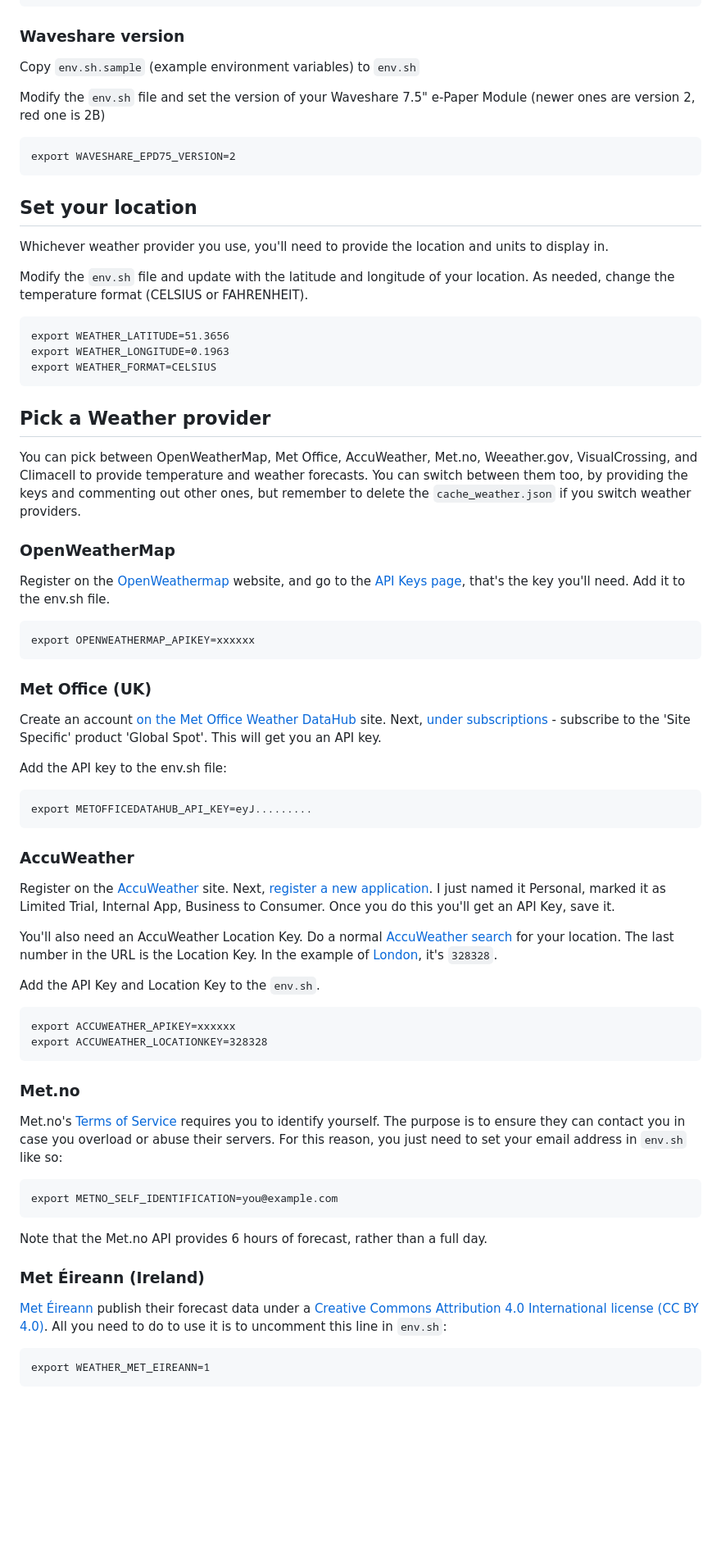
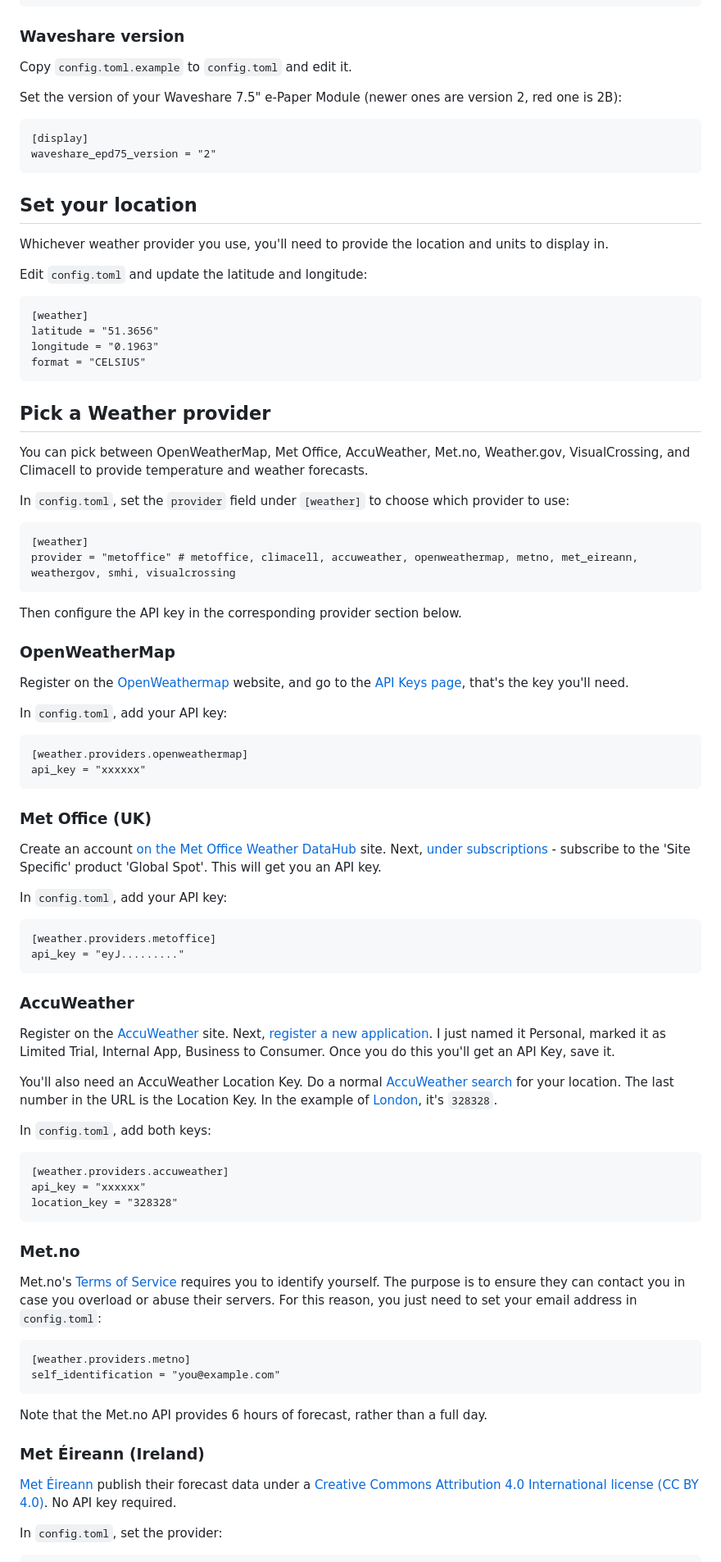
Before and after one commit to mendhak/waveshare-epaper-display, a Markdown page: README.md, the part around one of its changes. Shown at 82% size. Rendered like a GitHub page; blank space fills up the shorter version.

Commit message:
Replace references to env.sh with config.toml

```diff
--- a/README.md
+++ b/README.md
@@ -90,43 +90,53 @@ This should create a `/home/pi/waveshare-epaper-display` directory.
 
 ### Waveshare version
 
-Copy `env.sh.sample` (example environment variables) to `env.sh`
+Copy `config.toml.example` to `config.toml` and edit it.
 
-Modify the `env.sh` file and set the version of your Waveshare 7.5" e-Paper Module  (newer ones are version 2, red one is 2B)
+Set the version of your Waveshare 7.5" e-Paper Module (newer ones are version 2, red one is 2B):
 
-    export WAVESHARE_EPD75_VERSION=2
+    [display]
+    waveshare_epd75_version = "2"
 
 ## Set your location
 
 Whichever weather provider you use, you'll need to provide the location and units to display in.
 
-Modify the `env.sh` file and update with the latitude and longitude of your location.
-As needed, change the temperature format (CELSIUS or FAHRENHEIT).
+Edit `config.toml` and update the latitude and longitude:
 
-    export WEATHER_LATITUDE=51.3656
-    export WEATHER_LONGITUDE=0.1963
-    export WEATHER_FORMAT=CELSIUS
+    [weather]
+    latitude = "51.3656"
+    longitude = "0.1963"
+    format = "CELSIUS"
 
 ## Pick a Weather provider
 
-You can pick between OpenWeatherMap, Met Office, AccuWeather, Met.no, Weeather.gov, VisualCrossing, and Climacell to provide temperature and weather forecasts.
-You can switch between them too, by providing the keys and commenting out other ones, but remember to delete the `cache_weather.json` if you switch weather providers.
+You can pick between OpenWeatherMap, Met Office, AccuWeather, Met.no, Weather.gov, VisualCrossing, and Climacell to provide temperature and weather forecasts.
+
+In `config.toml`, set the `provider` field under `[weather]` to choose which provider to use:
+
+    [weather]
+    provider = "metoffice" # metoffice, climacell, accuweather, openweathermap, metno, met_eireann, weathergov, smhi, visualcrossing
+
+Then configure the API key in the corresponding provider section below.
 
 ### OpenWeatherMap
 
 Register on the [OpenWeathermap](https://openweathermap.org) website, and go to the [API Keys page](https://home.openweathermap.org/api_keys), that's the key you'll need.
-Add it to the env.sh file.
 
-    export OPENWEATHERMAP_APIKEY=xxxxxx
+In `config.toml`, add your API key:
+
+    [weather.providers.openweathermap]
+    api_key = "xxxxxx"
 
 ### Met Office (UK)
 
 Create an account [on the Met Office Weather DataHub](https://datahub.metoffice.gov.uk) site.
 Next, [under subscriptions](https://datahub.metoffice.gov.uk/profile/subscriptions) - subscribe to the 'Site Specific' product 'Global Spot'. This will get you an API key.
 
-Add the API key to the env.sh file:
+In `config.toml`, add your API key:
 
-    export METOFFICEDATAHUB_API_KEY=eyJ.........
+    [weather.providers.metoffice]
+    api_key = "eyJ........."
 
 ### AccuWeather
 
@@ -139,22 +149,24 @@ You'll also need an AccuWeather Location Key.
 Do a normal [AccuWeather search](https://www.accuweather.com/) for your location.
 The last number in the URL is the Location Key.  In the example of [London](https://www.accuweather.com/en/gb/london/ec4a-2/weather-forecast/328328), it's `328328`.
 
-Add the API Key and Location Key to the `env.sh`.
+In `config.toml`, add both keys:
 
-    export ACCUWEATHER_APIKEY=xxxxxx
-    export ACCUWEATHER_LOCATIONKEY=328328
+    [weather.providers.accuweather]
+    api_key = "xxxxxx"
+    location_key = "328328"
 
 ### Met.no
 
-Met.no's [Terms of Service](https://api.met.no/doc/TermsOfService) requires you to identify yourself.  The purpose is to ensure they can contact you in case you overload or abuse their servers.  For this reason, you just need to set your email address in `env.sh` like so:
+Met.no's [Terms of Service](https://api.met.no/doc/TermsOfService) requires you to identify yourself.  The purpose is to ensure they can contact you in case you overload or abuse their servers.  For this reason, you just need to set your email address in `config.toml`:
 
-    export METNO_SELF_IDENTIFICATION=you@example.com
+    [weather.providers.metno]
+    self_identification = "you@example.com"
 
 Note that the Met.no API provides 6 hours of forecast, rather than a full day.
 
 ### Met Éireann (Ireland)
 
-[Met Éireann](https://www.met.ie/) publish their forecast data under a [Creative Commons Attribution 4.0 International license (CC BY 4.0)](https://creativecommons.org/licenses/by/4.0/).  All you need to do to use it is to uncomment this line in `env.sh`:
+[Met Éireann](https://www.met.ie/) publish their forecast data under a [Creative Commons Attribution 4.0 International license (CC BY 4.0)](https://creativecommons.org/licenses/by/4.0/).  No API key required.
 
-    export WEATHER_MET_EIREANN=1
+In `config.toml`, set the provider:
 
```
Also changed, not shown: other parts of README.md (+86 -42 lines).
